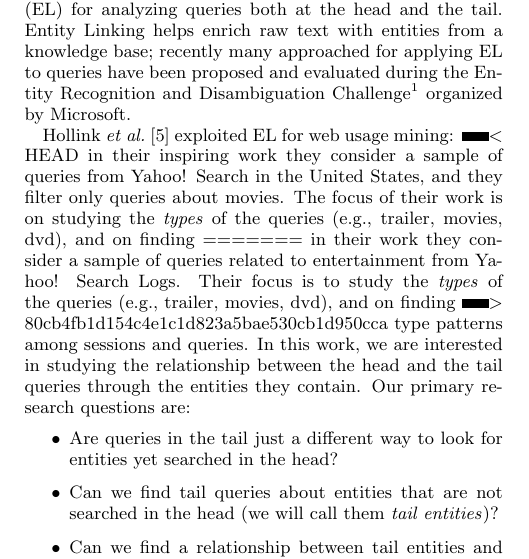
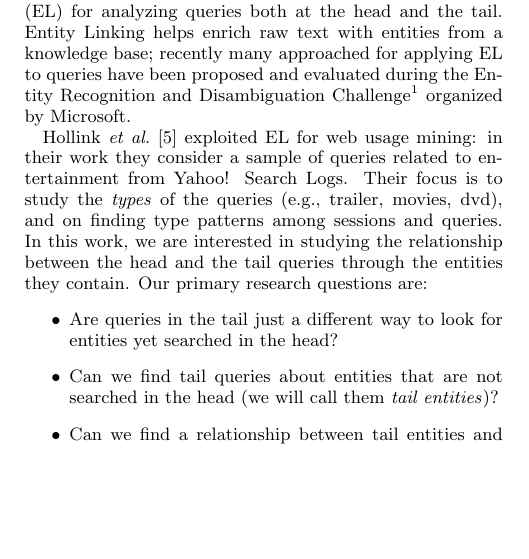
Before and after one commit to vmanisha/entityAnalysis, a LaTeX paper (paper/paper.tex, which reads paper/introduction.tex): part of one column of page 1 of 4, cut so that both start at the same text, the shorter picture padded with empty space. Compiled offline with pdfLaTeX.

Commit message:
ore intro

```diff
--- a/paper/introduction.tex
+++ b/paper/introduction.tex
@@ -39,14 +39,8 @@ many approached for applying EL to queries have been proposed and evaluated duri
 
 
 Hollink \emph{et al.}~\cite{hollink2013web} exploited EL for web usage mining:
-<<<<<<< HEAD
-in their inspiring work they consider a sample of
-queries from Yahoo! Search in the United States, and they filter only queries about movies. The focus
-of their work is on studying the \emph{types} of the queries (e.g., trailer, movies, dvd), and on finding
-=======
 in their work they consider a sample of queries related to entertainment from
 Yahoo! Search Logs. Their focus is to study the \emph{types} of the queries (e.g., trailer, movies, dvd), and on finding
->>>>>>> 80cb4fb1d154c4e1c1d823a5bae530cb1d950cca
 type patterns among sessions and queries. In this work, we are interested in studying the
 relationship between the head and the tail queries through the entities they contain.
 Our primary research questions are:
```
